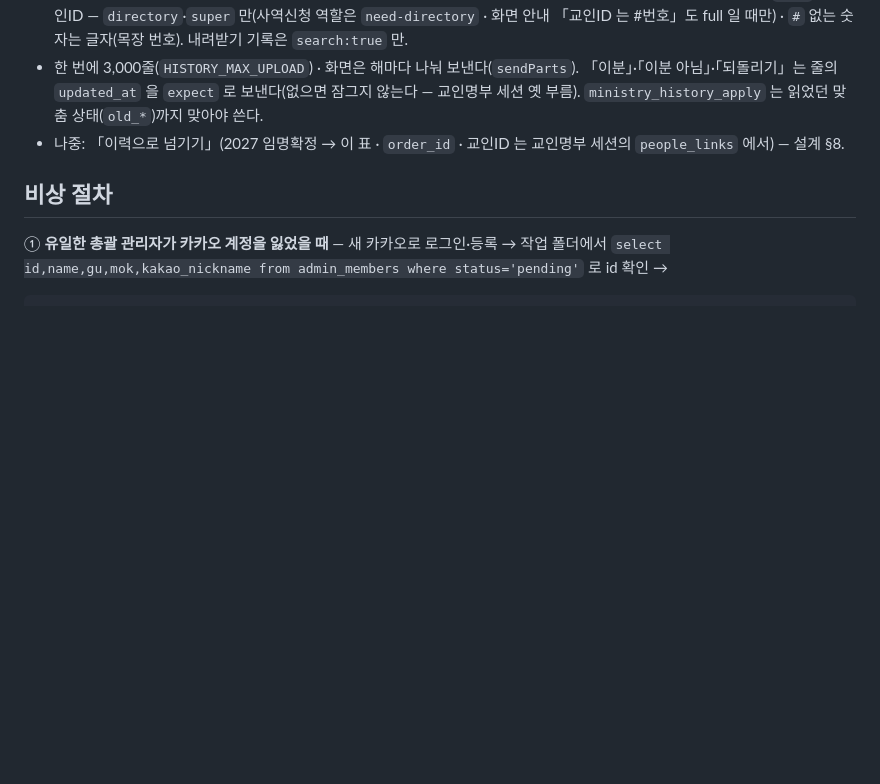
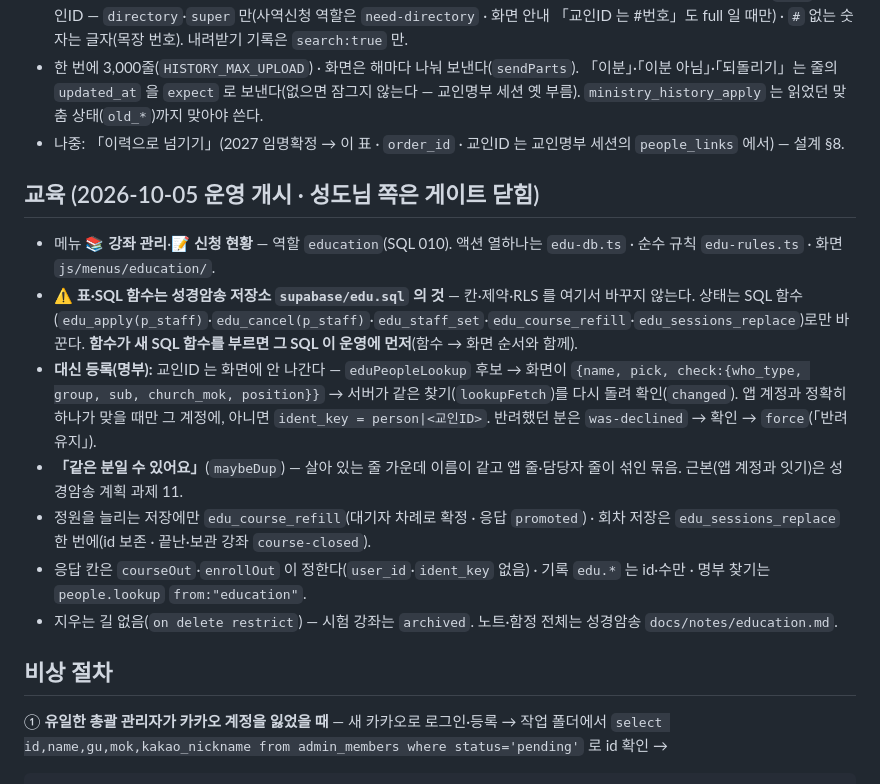
Before and after one commit to sewoongkim1/church-admin, a Markdown page: CLAUDE.md, the part around the change. Rendered like a GitHub page; blank space fills up the shorter version.

Commit message:
docs(교육): CLAUDE.md 「교육」 절 — 메뉴·역할·SQL 은 성경암송 edu.sql·대신 등록 pick/check·같은 분 표시·refill·지우는 길 없음
Co-Authored-By: Claude Opus 5.5 <noreply@anthropic.com>

```diff
--- a/CLAUDE.md
+++ b/CLAUDE.md
@@ -149,6 +149,16 @@ dimode(교적 프로그램) 교인목록·사진을 역할 `directory`(교인명
 - 한 번에 3,000줄(`HISTORY_MAX_UPLOAD`) · 화면은 해마다 나눠 보낸다(`sendParts`). 「이분」·「이분 아님」·「되돌리기」는 줄의 `updated_at` 을 `expect` 로 보낸다(없으면 잠그지 않는다 — 교인명부 세션 옛 부름). `ministry_history_apply` 는 읽었던 맞춤 상태(`old_*`)까지 맞아야 쓴다.
 - 나중: 「이력으로 넘기기」(2027 임명확정 → 이 표 · `order_id` · 교인ID 는 교인명부 세션의 `people_links` 에서) — 설계 §8.
 
+## 교육 (2026-10-05 운영 개시 · 성도님 쪽은 게이트 닫힘)
+
+- 메뉴 📚 **강좌 관리**·📝 **신청 현황** — 역할 `education`(SQL 010). 액션 열하나는 `edu-db.ts` · 순수 규칙 `edu-rules.ts` · 화면 `js/menus/education/`.
+- ⚠️ **표·SQL 함수는 성경암송 저장소 `supabase/edu.sql` 의 것** — 칸·제약·RLS 를 여기서 바꾸지 않는다. 상태는 SQL 함수(`edu_apply(p_staff)`·`edu_cancel(p_staff)`·`edu_staff_set`·`edu_course_refill`·`edu_sessions_replace`)로만 바꾼다. **함수가 새 SQL 함수를 부르면 그 SQL 이 운영에 먼저**(함수 → 화면 순서와 함께).
+- **대신 등록(명부):** 교인ID 는 화면에 안 나간다 — `eduPeopleLookup` 후보 → 화면이 `{name, pick, check:{who_type, group, sub, church_mok, position}}` → 서버가 같은 찾기(`lookupFetch`)를 다시 돌려 확인(`changed`). 앱 계정과 정확히 하나가 맞을 때만 그 계정에, 아니면 `ident_key = person|<교인ID>`. 반려했던 분은 `was-declined` → 확인 → `force`(「반려 유지」).
+- **「같은 분일 수 있어요」**(`maybeDup`) — 살아 있는 줄 가운데 이름이 같고 앱 줄·담당자 줄이 섞인 묶음. 근본(앱 계정과 잇기)은 성경암송 계획 과제 11.
+- 정원을 늘리는 저장에만 `edu_course_refill`(대기자 차례로 확정 · 응답 `promoted`) · 회차 저장은 `edu_sessions_replace` 한 번에(id 보존 · 끝난·보관 강좌 `course-closed`).
+- 응답 칸은 `courseOut`·`enrollOut` 이 정한다(`user_id`·`ident_key` 없음) · 기록 `edu.*` 는 id·수만 · 명부 찾기는 `people.lookup` `from:"education"`.
+- 지우는 길 없음(`on delete restrict`) — 시험 강좌는 `archived`. 노트·함정 전체는 성경암송 `docs/notes/education.md`.
+
 ## 비상 절차
 ① **유일한 총괄 관리자가 카카오 계정을 잃었을 때** — 새 카카오로 로그인·등록 → 작업 폴더에서
 `select id,name,gu,mok,kakao_nickname from admin_members where status='pending'` 로 id 확인 →
```
